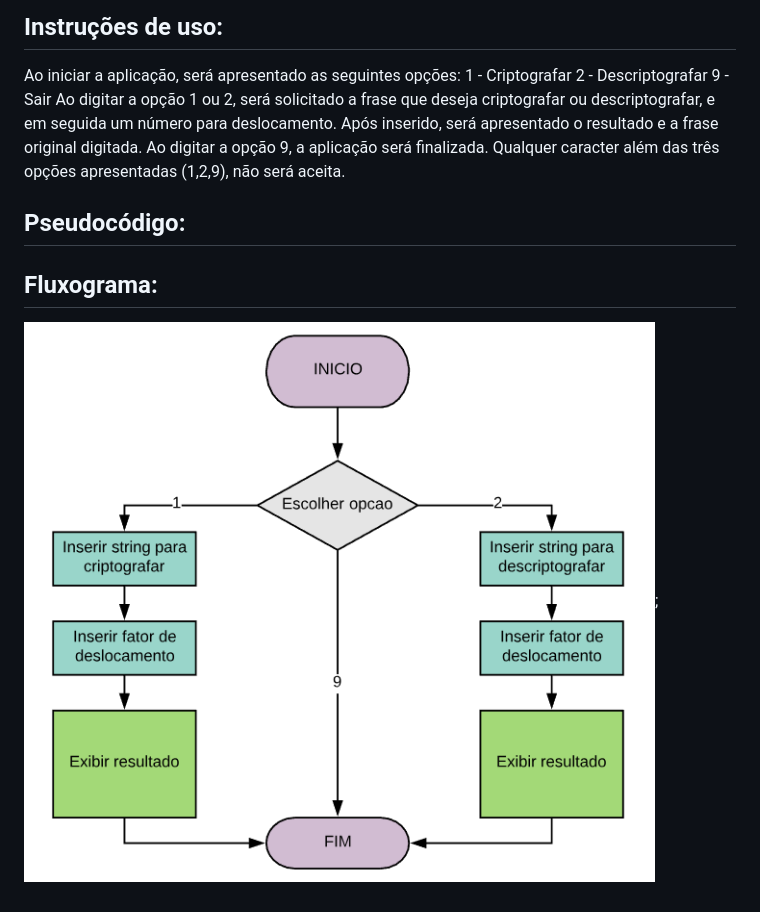
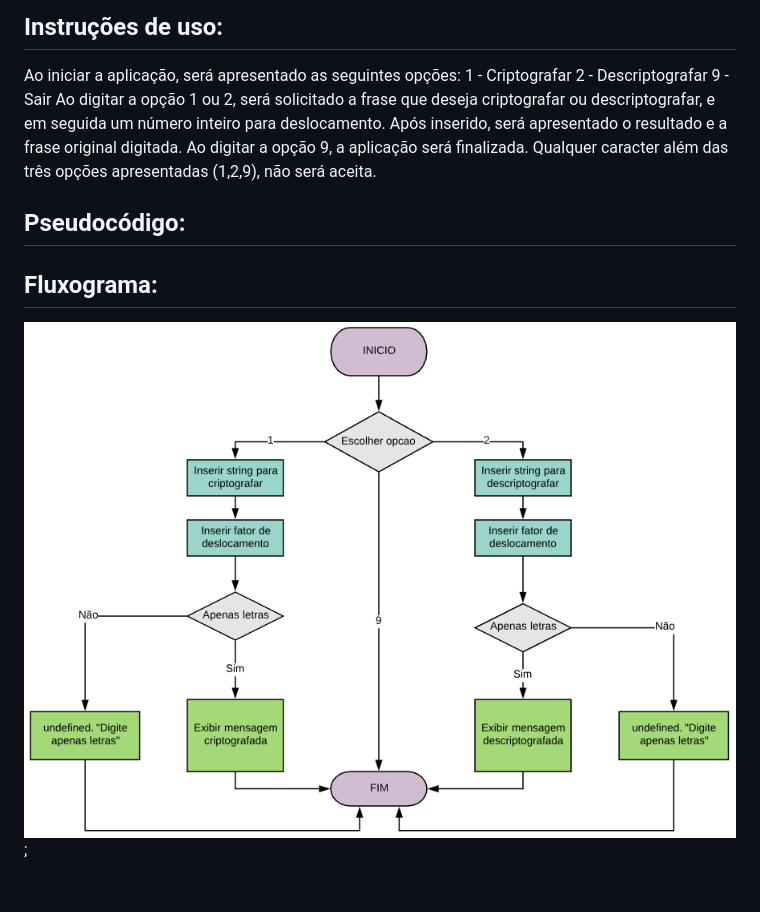
Before and after one commit to letfr/CaesarCipher, a Markdown page: README.md, the part around the change. Rendered like a GitHub page; pictures changed too: fluxogramaCaesarCipher.png.

```diff
--- a/README.md
+++ b/README.md
@@ -8,7 +8,7 @@
   1 - Criptografar
   2 - Descriptografar
   9 - Sair
-  Ao digitar a opção 1 ou 2, será solicitado a frase que deseja criptografar ou descriptografar, e em seguida um número para deslocamento. Após inserido, será apresentado o resultado e a frase original digitada.
+  Ao digitar a opção 1 ou 2, será solicitado a frase que deseja criptografar ou descriptografar, e em seguida um número inteiro para deslocamento. Após inserido, será apresentado o resultado e a frase original digitada.
   Ao digitar a opção 9, a aplicação será finalizada.
   Qualquer caracter além das três opções apresentadas (1,2,9), não será aceita.
 
```
Also changed, not shown: 1 other file.
